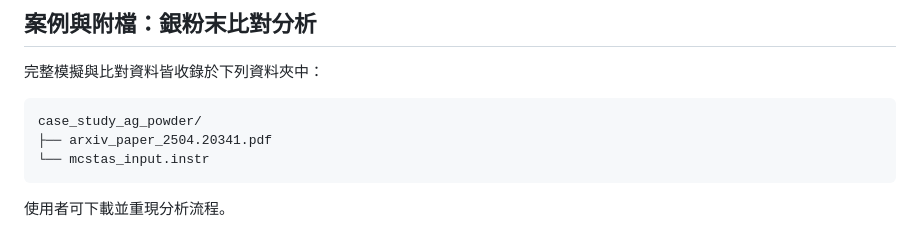
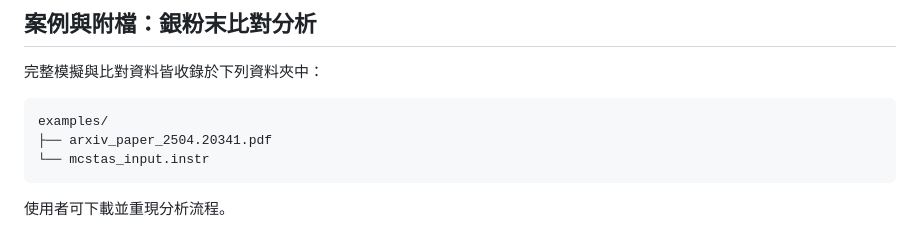
Before and after one commit to lifangchen2021/ResoFox, a Markdown page: README.md, the part around the change. Rendered like a GitHub page.

````diff
--- a/README.md
+++ b/README.md
@@ -78,7 +78,7 @@ ResoFox 模擬結果已與 G. Caglioti 等人於 1958 年論文所示之曲線
 
 完整模擬與比對資料皆收錄於下列資料夾中：
 ```
-case_study_ag_powder/
+examples/
 ├── arxiv_paper_2504.20341.pdf
 └── mcstas_input.instr
 ```
````
